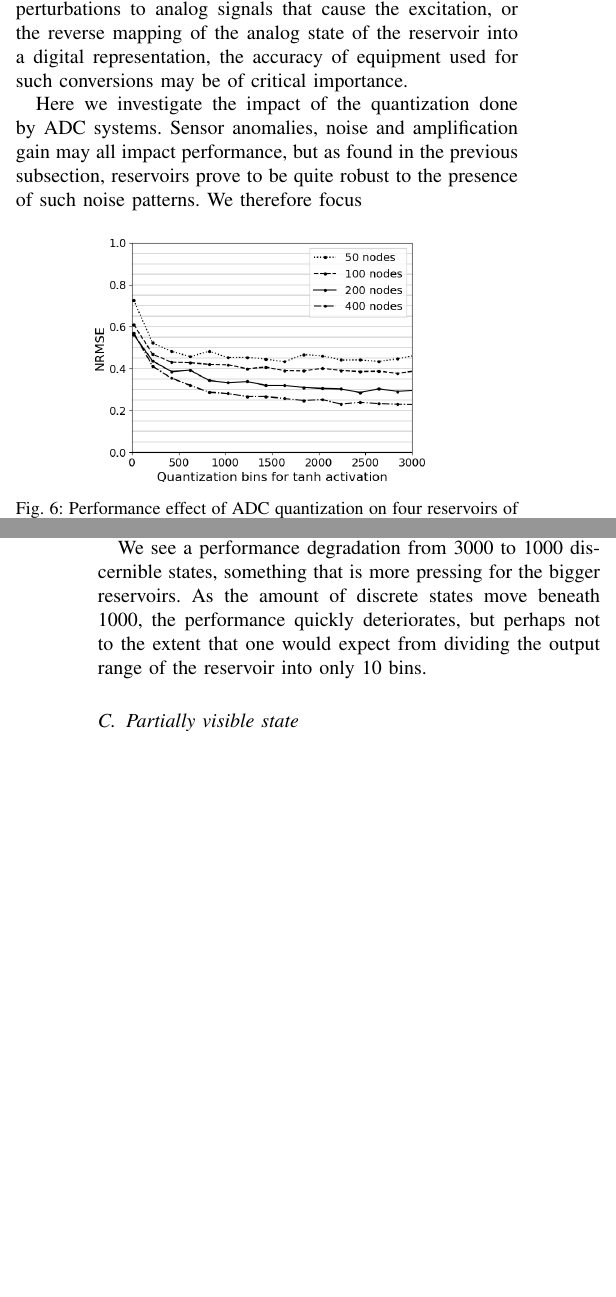
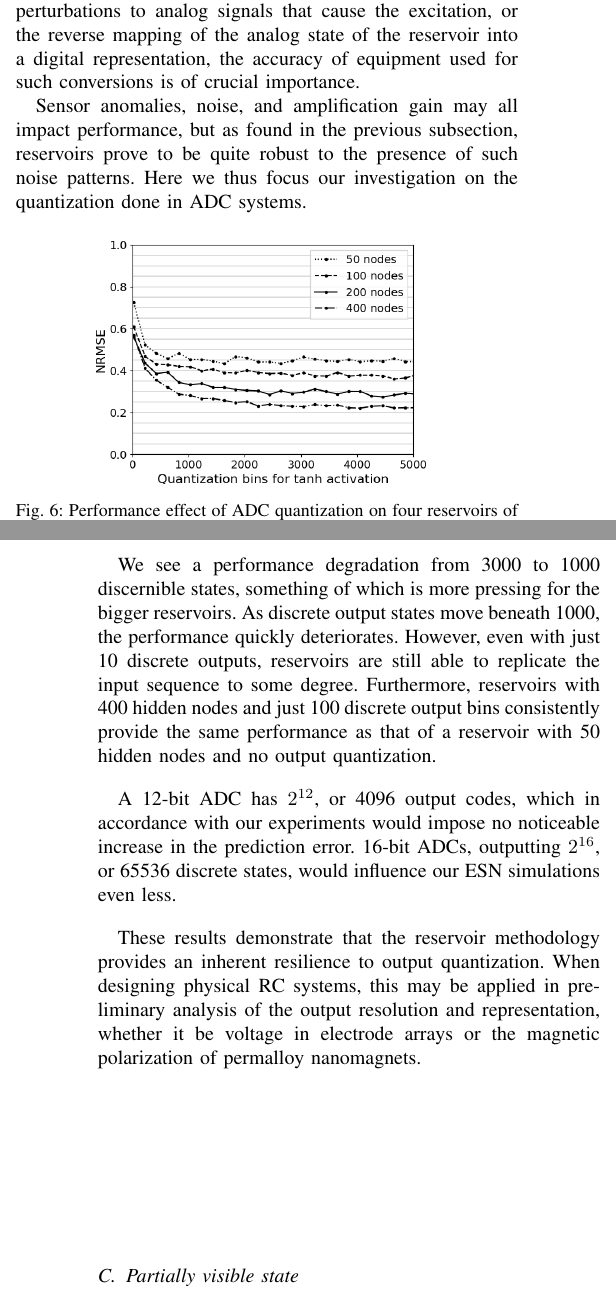
Before and after one commit to thomaav/reservoir-computing, a LaTeX paper (main.tex, which reads sections/results.tex): two parts of the columns of pages 3 and 4 of 5, joined at a grey line, cut so that both start at the same text, the shorter picture padded with empty space. Compiled offline with pdfLaTeX.

Commit message:
Finish (for now) section on measurement equipment.

```diff
--- a/sections/results.tex
+++ b/sections/results.tex
@@ -68,13 +70,13 @@ When conducting experiments using physical reservoirs, one will inevitably have
 to interact with substrates from software. Whether it be transforming digital
 representations of reservoir perturbations to analog signals that cause the
 excitation, or the reverse mapping of the analog state of the reservoir into a
-digital representation, the accuracy of equipment used for such conversions may
-be of critical importance.
+digital representation, the accuracy of equipment used for such conversions is
+of crucial importance.
 
-Here we investigate the impact of the quantization done by ADC systems. Sensor
-anomalies, noise and amplification gain may all impact performance, but as found
-in the previous subsection, reservoirs prove to be quite robust to the presence
-of such noise patterns. We therefore focus
+Sensor anomalies, noise, and amplification gain may all impact performance, but
+as found in the previous subsection, reservoirs prove to be quite robust to the
+presence of such noise patterns. Here we thus focus our investigation on the
+quantization done in ADC systems.
 
 \begin{figure}[H]
   \centering
@@ -97,23 +99,29 @@ performance. We plot the error of four different reservoir sizes: 50, 100, 200
 and 400 hidden nodes.
 
 We see a performance degradation from 3000 to 1000 discernible states, something
-that is more pressing for the bigger reservoirs. As the amount of discrete
-states move beneath 1000, the performance quickly deteriorates, but perhaps not
-to the extent that one would expect from dividing the output range of the
-reservoir into only 10 bins.
+of which is more pressing for the bigger reservoirs. As discrete output states
+move beneath 1000, the performance quickly deteriorates. However, even with just
+10 discrete outputs, reservoirs are still able to replicate the input sequence
+to some degree. Furthermore, reservoirs with 400 hidden nodes and just 100
+discrete output bins consistently provide the same performance as that of a
+reservoir with 50 hidden nodes and no output quantization.
 
-% (TODO): a reservoir of size 400 is as good as one of 50 without quantization at
-% just n quantization bins; an interesting result that shows that even with very
-% few bins, it is still possible to do the NARMA10 task.
+A 12-bit ADC has $2^{12}$, or 4096 output codes, which in accordance with our
+experiments would impose no noticeable increase in the prediction error. 16-bit
+ADCs, outputting $2^{16}$, or 65536 discrete states, would influence our ESN
+simulations even less.
 
-% (TODO): what is a standard quantization for a 12-bit ADC for example? Of course
-% depends on voltages and such, but make some assumptions that really drive home
-% the fact that it doesn't matter at all.
+These results demonstrate that the reservoir methodology provides an inherent
+resilience to output quantization. When designing physical RC systems, this may
+be applied in preliminary analysis of the output resolution and representation,
+whether it be voltage in electrode arrays or the magnetic polarization of
+permalloy nanomagnets.
 
-% (TODO): Perhaps widen the plot to include up to 4000?
+% (TODO): I don't really like the conclusion here -- could I conclude with
+% something more _concrete_, almost like tricks of the trade?
 
-% (TODO): Remember that the main point is connections to physical reservoir
-% computing, not ESNs in particular (which may also be interesting, however..).
+% (TODO): Would higher order NARMAs show different degradations, as they require
+% more memory and computation?
 
 \subsection{Partially visible state}
 
```
Also changed, not shown: sections/background.tex (+4 -4 lines), img/adc_quantization.png, sections/results.tex (2 more changed lines), 4 other files.
